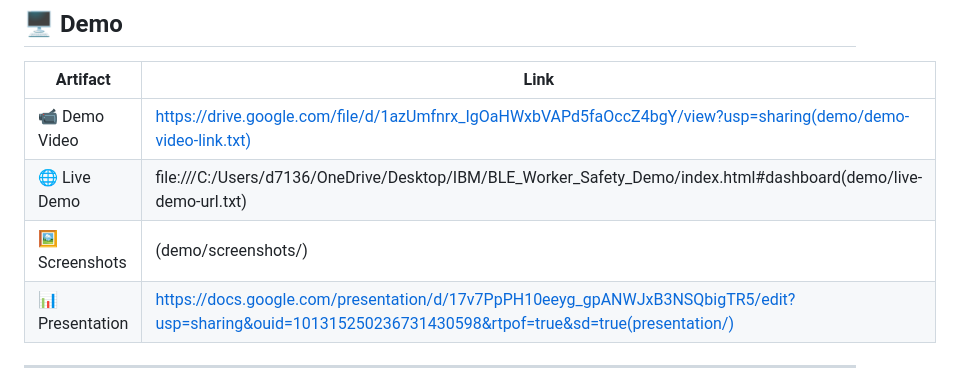
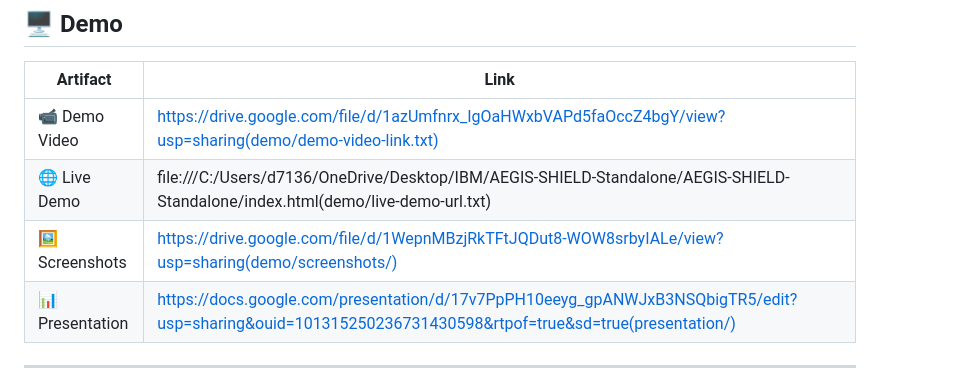
Before and after one commit to d71364591-bit/bob-ai-hackathon-CodeGalaxy, a Markdown page: README.md, the part around the change. GitHub-like rendering.

Commit message:
Update live demo link and screenshot URL in README

```diff
--- a/README.md
+++ b/README.md
@@ -100,8 +100,8 @@ cp .env.example .env
 | Artifact | Link |
 |---|---|
 | 📹 Demo Video | https://drive.google.com/file/d/1azUmfnrx_IgOaHWxbVAPd5faOccZ4bgY/view?usp=sharing(demo/demo-video-link.txt) |
-| 🌐 Live Demo | file:///C:/Users/d7136/OneDrive/Desktop/IBM/BLE_Worker_Safety_Demo/index.html#dashboard(demo/live-demo-url.txt) |
-| 🖼️ Screenshots | (demo/screenshots/) |
+| 🌐 Live Demo | file:///C:/Users/d7136/OneDrive/Desktop/IBM/AEGIS-SHIELD-Standalone/AEGIS-SHIELD-Standalone/index.html(demo/live-demo-url.txt) |
+| 🖼️ Screenshots | https://drive.google.com/file/d/1WepnMBzjRkTFtJQDut8-WOW8srbyIALe/view?usp=sharing(demo/screenshots/) |
 | 📊 Presentation | https://docs.google.com/presentation/d/17v7PpPH10eeyg_gpANWJxB3NSQbigTR5/edit?usp=sharing&ouid=101315250236731430598&rtpof=true&sd=true(presentation/) |
 
 ---
```
